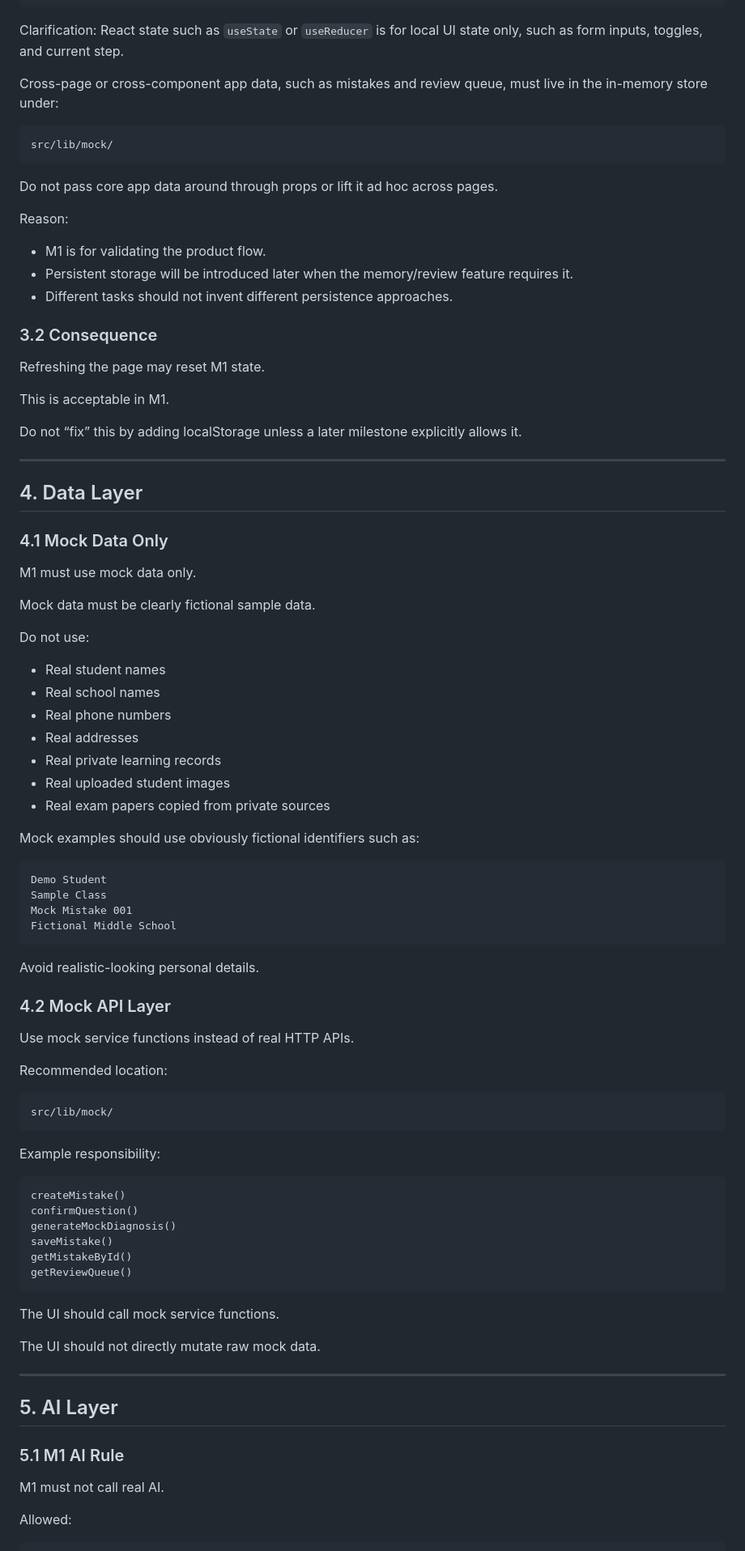
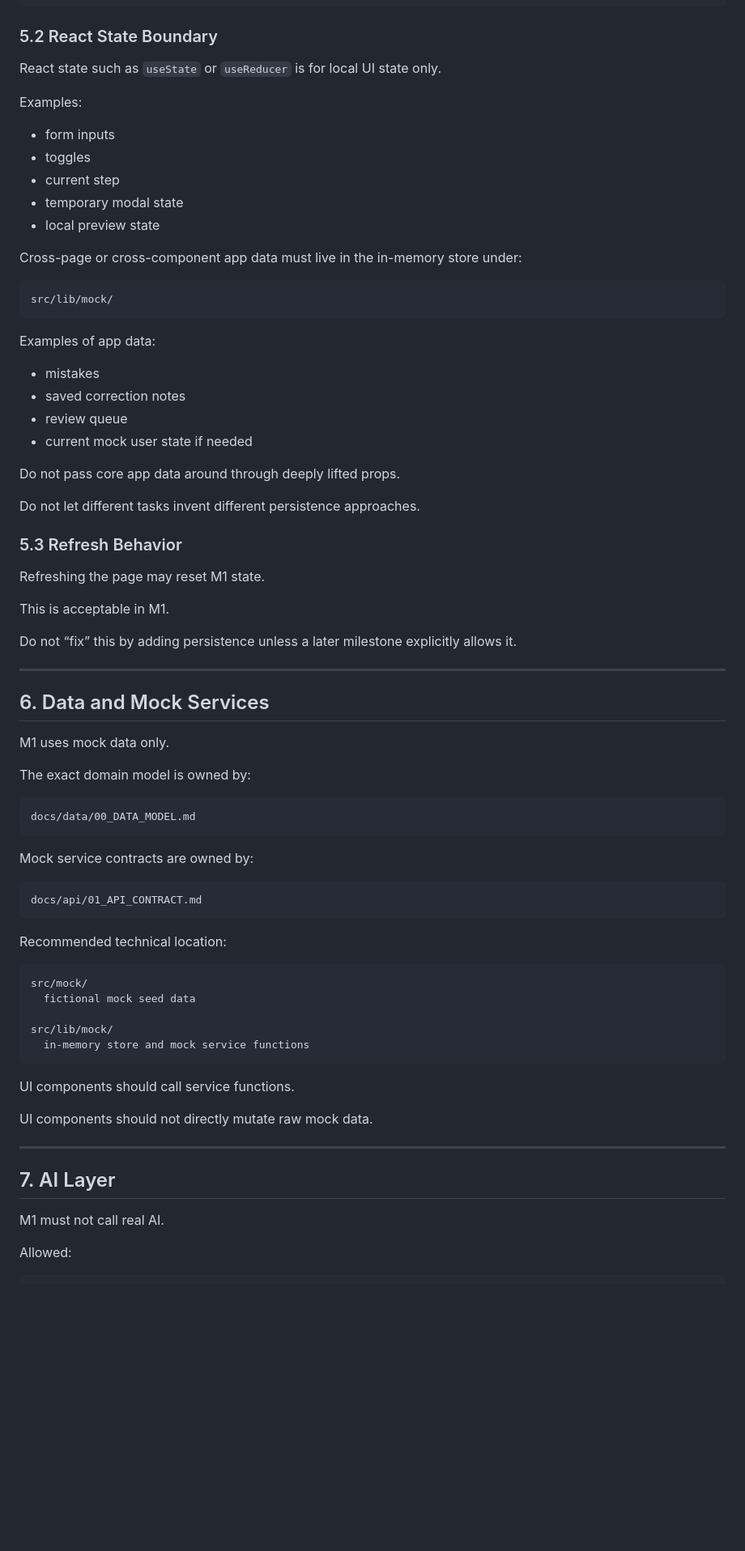
Before and after one commit to shaynezhou037-ship-it/Syncmate, a Markdown page: docs/engineering/00_TECH_STACK.md, the part around one of its changes. Shown at 81% size. Drawn GitHub-style; blank space fills up the shorter version.

Commit message:
tech stack新版

````diff
--- a/docs/engineering/00_TECH_STACK.md
+++ b/docs/engineering/00_TECH_STACK.md
@@ -145,91 +168,78 @@ cloud sync
 browser cache as product persistence
 ```
 
-Clarification: React state such as `useState` or `useReducer` is for local UI state only, such as form inputs, toggles, and current step.
+### 5.2 React State Boundary
 
-Cross-page or cross-component app data, such as mistakes and review queue, must live in the in-memory store under:
+React state such as `useState` or `useReducer` is for local UI state only.
+
+Examples:
+
+* form inputs
+* toggles
+* current step
+* temporary modal state
+* local preview state
+
+Cross-page or cross-component app data must live in the in-memory store under:
 
 ```txt
 src/lib/mock/
 ```
 
-Do not pass core app data around through props or lift it ad hoc across pages.
+Examples of app data:
 
-Reason:
+* mistakes
+* saved correction notes
+* review queue
+* current mock user state if needed
 
-* M1 is for validating the product flow.
-* Persistent storage will be introduced later when the memory/review feature requires it.
-* Different tasks should not invent different persistence approaches.
+Do not pass core app data around through deeply lifted props.
 
-### 3.2 Consequence
+Do not let different tasks invent different persistence approaches.
+
+### 5.3 Refresh Behavior
 
 Refreshing the page may reset M1 state.
 
 This is acceptable in M1.
 
-Do not “fix” this by adding localStorage unless a later milestone explicitly allows it.
+Do not “fix” this by adding persistence unless a later milestone explicitly allows it.
 
 ---
 
-## 4. Data Layer
+## 6. Data and Mock Services
 
-### 4.1 Mock Data Only
+M1 uses mock data only.
 
-M1 must use mock data only.
-
-Mock data must be clearly fictional sample data.
-
-Do not use:
-
-* Real student names
-* Real school names
-* Real phone numbers
-* Real addresses
-* Real private learning records
-* Real uploaded student images
-* Real exam papers copied from private sources
-
-Mock examples should use obviously fictional identifiers such as:
+The exact domain model is owned by:
 
 ```txt
-Demo Student
-Sample Class
-Mock Mistake 001
-Fictional Middle School
+docs/data/00_DATA_MODEL.md
 ```
 
-Avoid realistic-looking personal details.
-
-### 4.2 Mock API Layer
-
-Use mock service functions instead of real HTTP APIs.
-
-Recommended location:
+Mock service contracts are owned by:
 
 ```txt
-src/lib/mock/
+docs/api/01_API_CONTRACT.md
 ```
 
-Example responsibility:
+Recommended technical location:
 
 ```txt
-createMistake()
-confirmQuestion()
-generateMockDiagnosis()
-saveMistake()
-getMistakeById()
-getReviewQueue()
+src/mock/
+  fictional mock seed data
+
+src/lib/mock/
+  in-memory store and mock service functions
 ```
 
-The UI should call mock service functions.
+UI components should call service functions.
 
-The UI should not directly mutate raw mock data.
+UI components should not directly mutate raw mock data.
 
 ---
 
-## 5. AI Layer
-
-### 5.1 M1 AI Rule
+## 7. AI Layer
 
 M1 must not call real AI.
 
````
Also changed, not shown: other parts of docs/engineering/00_TECH_STACK.md (+184 -192 lines).
